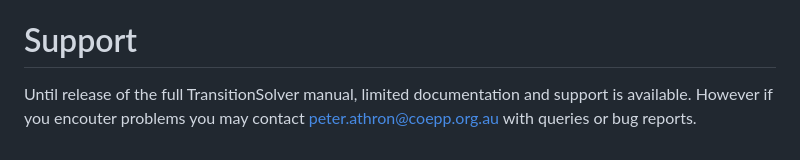
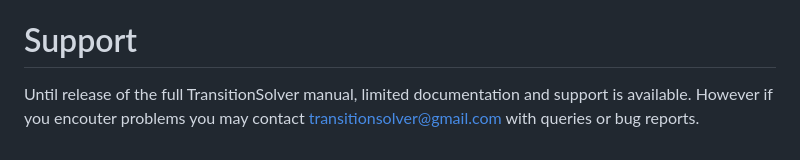
Before and after one commit to TransitionSolver/TransitionSolver, a Markdown page: README.md, the part around the change. Rendered like a GitHub page.

Commit message:
Change email in README to transitionsolver@gmail.com.

```diff
--- a/README.md
+++ b/README.md
@@ -122,4 +122,4 @@ Simply import `util.events.NotifyHandler` into a script to enable a global event
 Then, when `ActionSampler` is created, the `configureActionSampler` function will be called. This allows for very convenient configuration of objects that are not created directly from the main script. Note that the existing queried events currently all have a tag of the form `<className>-<eventName>`, and the event queried from the creation of an object always has the `eventName` of `on_create`. This is just a convention, and all other events can be named arbitrarily.
 
 # Support
-Until release of the full TransitionSolver manual, limited documentation and support is available.  However if you encouter problems you may contact [peter.athron@coepp.org.au](mailto:peter.athron@coepp.org.au) with queries or bug reports.
+Until release of the full TransitionSolver manual, limited documentation and support is available.  However if you encouter problems you may contact [transitionsolver@gmail.com](mailto:transitionsolver@gmail.com) with queries or bug reports.
```
